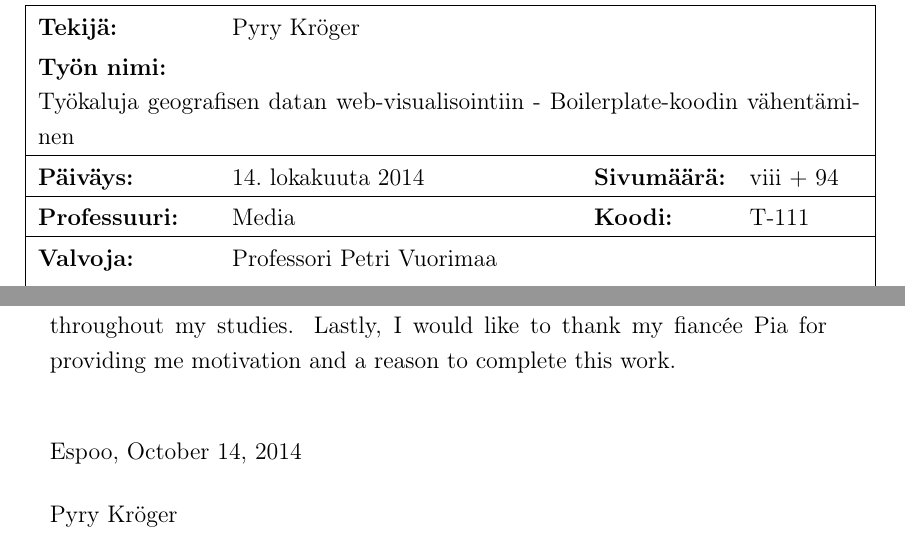
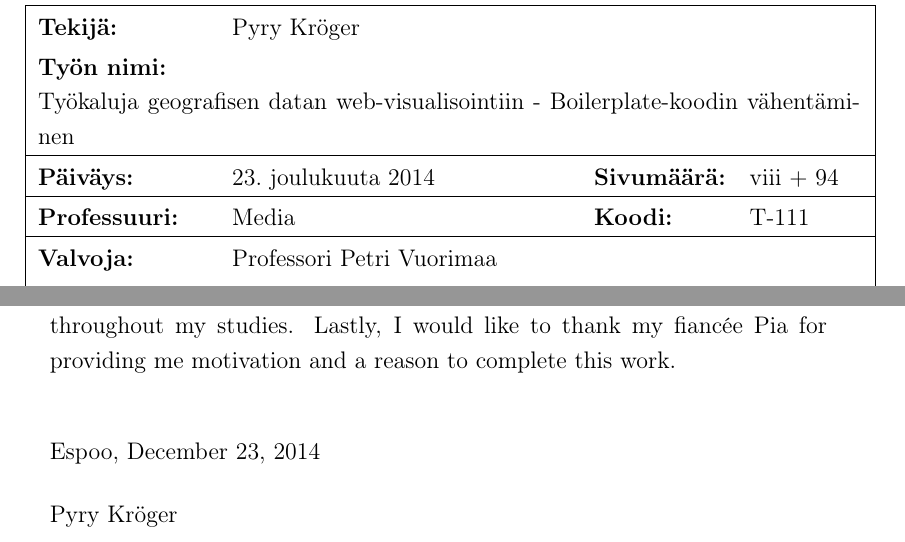
Before and after one commit to pyryk/thesis, a LaTeX thesis (thesis.tex): two parts of pages 3 and 4 of 102, joined at a grey line, cut so that both start at the same text. Compiled offline with pdfLaTeX.

Commit message:
updated dates

```diff
--- a/thesis.tex
+++ b/thesis.tex
@@ -345,8 +345,8 @@
 \newcommand{\FTITLE}{Työkaluja geografisen datan web-visualisointiin}
 \newcommand{\SUBTITLE}{Reducing the Work Needed by Eliminating Boilerplate}
 \newcommand{\FSUBTITLE}{Boilerplate-koodin vähentäminen}
-\newcommand{\DATE}{October 14, 2014} % FIXME use correct dates
-\newcommand{\FDATE}{14. lokakuuta 2014}
+\newcommand{\DATE}{December 23, 2014} % FIXME use correct dates
+\newcommand{\FDATE}{23. joulukuuta 2014}
 
 % Supervisors and instructors
 % ------------------------------------------------------------------
```
